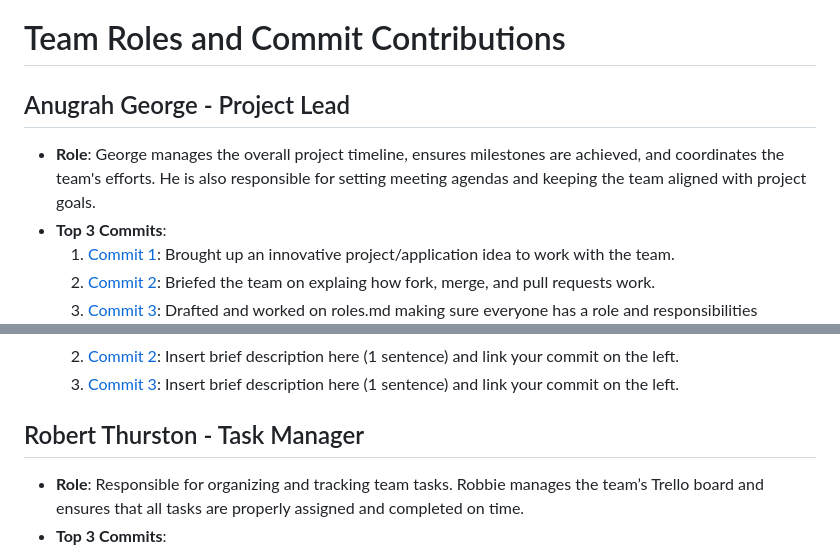
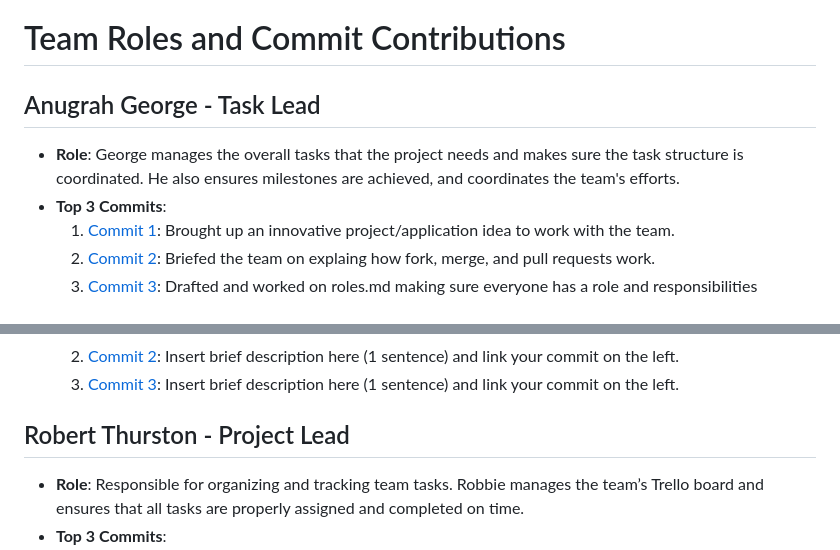
Before and after one commit to rthurston1/Team01-Web-Application-Cherish, a Markdown page: team/m2/roles.md, 2 parts joined by grey strips. Drawn GitHub-style.

Commit message:
Updated roles.md (Anugrah George)

```diff
--- a/team/m2/roles.md
+++ b/team/m2/roles.md
@@ -1,7 +1,7 @@
 # Team Roles and Commit Contributions
 
-##  Anugrah George  - Project Lead
-- **Role**: George manages the overall project timeline, ensures milestones are achieved, and coordinates the team's efforts. He is also responsible for setting meeting agendas and keeping the team aligned with project goals.
+##  Anugrah George  - Task Lead
+- **Role**: George manages the overall tasks that the project needs and makes sure the task structure is coordinated. He also ensures milestones are achieved, and coordinates the team's efforts.
 - **Top 3 Commits**:
   1. [Commit 1](https://github.com/rthurston1/Team01-Web-Application-Concept-Design/commit/002debca589a17663e3ae6156a82ab5758d57051): Brought up an innovative project/application idea to work with the team.
   2. [Commit 2](https://github.com/rthurston1/Team01-Web-Application-Concept-Design/pull/13/commits/b6886ba62c3b038292adc0aac9b0f75de4ec8863): Briefed the team on explaing how fork, merge, and pull requests work.
@@ -22,7 +22,7 @@
   2. [Commit 2](https://github.com/repo/commit2): Insert brief description here (1 sentence) and link your commit on the left.
   3. [Commit 3](https://github.com/repo/commit3): Insert brief description here (1 sentence) and link your commit on the left.
 
-## Robert Thurston  - Task Manager
+## Robert Thurston  - Project Lead
 - **Role**: Responsible for organizing and tracking team tasks. Robbie manages the team’s Trello board and ensures that all tasks are properly assigned and completed on time.
 - **Top 3 Commits**:
   1. [Commit 1](https://github.com/rthurston1/Team01-Web-Application-Concept-Design/commit/b6e278808145d4e56364bb61ed128e34186cd2b8): Intialized the project repository
```
